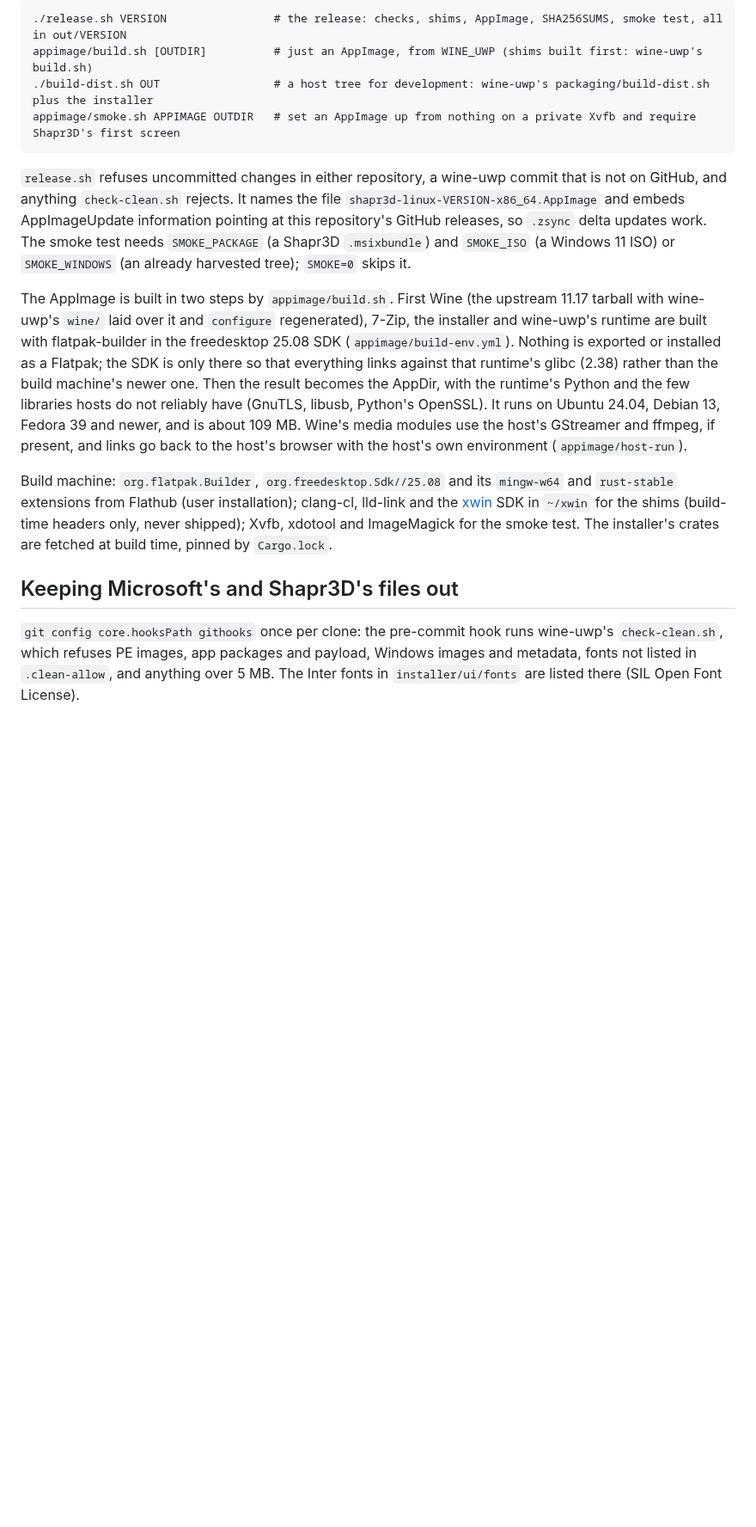
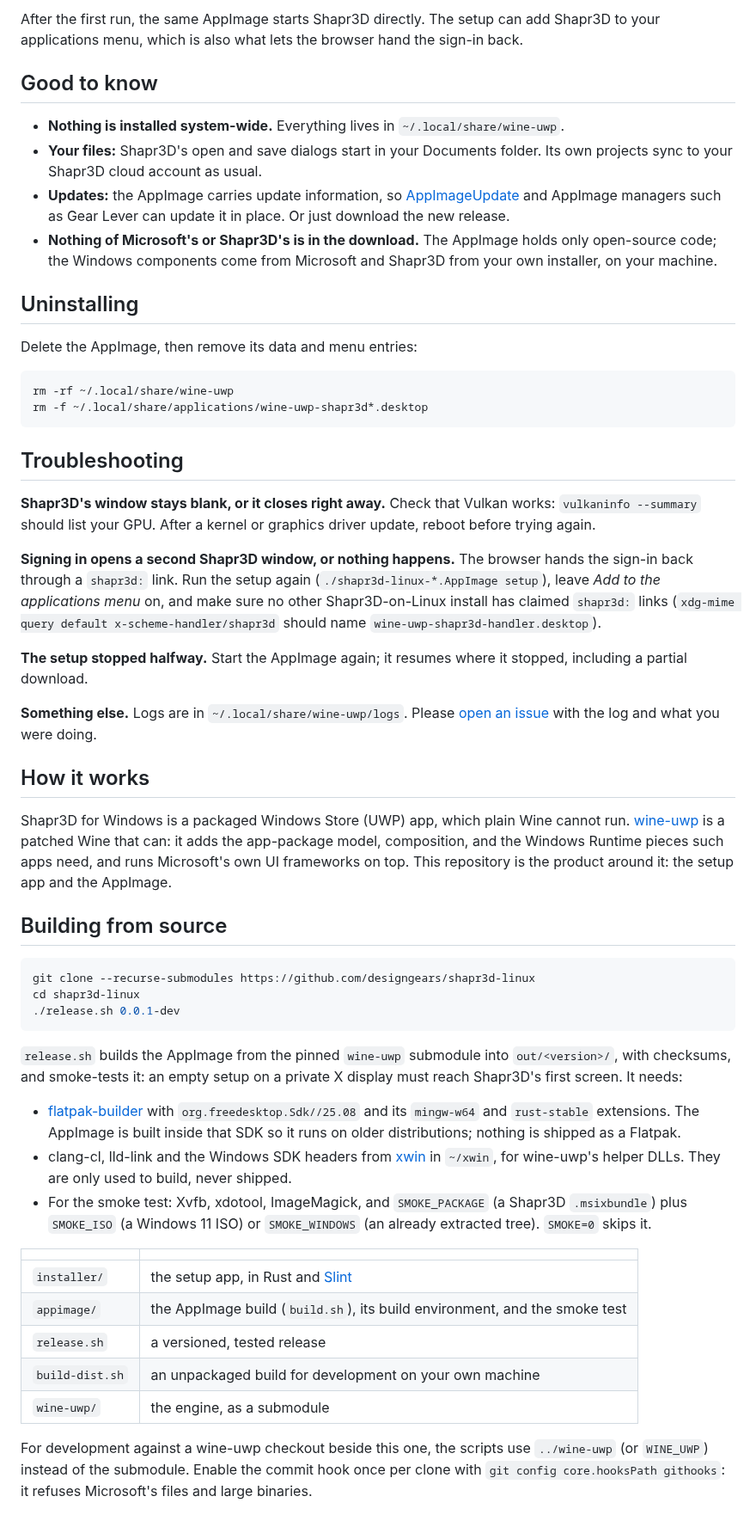
Before and after one commit to designgears/shapr3d-linux, a Markdown page: README.md, the part around one of its changes. Shown at 86% size. Drawn GitHub-style; blank space fills up the shorter version.

````diff
--- a/README.md
+++ b/README.md
@@ -40,33 +48,76 @@ accent with dark text on it.
 
-```
-./release.sh VERSION                # the release: checks, shims, AppImage, SHA256SUMS, smoke test, all in out/VERSION
-appimage/build.sh [OUTDIR]          # just an AppImage, from WINE_UWP (shims built first: wine-uwp's build.sh)
-./build-dist.sh OUT                 # a host tree for development: wine-uwp's packaging/build-dist.sh plus the installer
-appimage/smoke.sh APPIMAGE OUTDIR   # set an AppImage up from nothing on a private Xvfb and require Shapr3D's first screen
+After the first run, the same AppImage starts Shapr3D directly. The setup can add Shapr3D to your applications
+menu, which is also what lets the browser hand the sign-in back.
+
+## Good to know
+
+- **Nothing is installed system-wide.** Everything lives in `~/.local/share/wine-uwp`.
+- **Your files:** Shapr3D's open and save dialogs start in your Documents folder. Its own projects sync to
+  your Shapr3D cloud account as usual.
+- **Updates:** the AppImage carries update information, so
+  [AppImageUpdate](https://github.com/AppImageCommunity/AppImageUpdate) and AppImage managers such as Gear Lever
+  can update it in place. Or just download the new release.
+- **Nothing of Microsoft's or Shapr3D's is in the download.** The AppImage holds only open-source code; the
+  Windows components come from Microsoft and Shapr3D from your own installer, on your machine.
+
+## Uninstalling
+
+Delete the AppImage, then remove its data and menu entries:
+
+```sh
+rm -rf ~/.local/share/wine-uwp
+rm -f ~/.local/share/applications/wine-uwp-shapr3d*.desktop
 ```
 
-`release.sh` refuses uncommitted changes in either repository, a wine-uwp commit that is not on GitHub, and anything
-`check-clean.sh` rejects. It names the file `shapr3d-linux-VERSION-x86_64.AppImage` and embeds AppImageUpdate
-information pointing at this repository's GitHub releases, so `.zsync` delta updates work. The smoke test needs
-`SMOKE_PACKAGE` (a Shapr3D `.msixbundle`) and `SMOKE_ISO` (a Windows 11 ISO) or `SMOKE_WINDOWS` (an already harvested
-tree); `SMOKE=0` skips it.
+## Troubleshooting
 
-The AppImage is built in two steps by `appimage/build.sh`. First Wine (the upstream 11.17 tarball with wine-uwp's
-`wine/` laid over it and `configure` regenerated), 7-Zip, the installer and wine-uwp's runtime are built with
-flatpak-builder in the freedesktop 25.08 SDK (`appimage/build-env.yml`). Nothing is exported or installed as a
-Flatpak; the SDK is only there so that everything links against that runtime's glibc (2.38) rather than the build
-machine's newer one. Then the result becomes the AppDir, with the runtime's Python and the few libraries hosts do not
-reliably have (GnuTLS, libusb, Python's OpenSSL). It runs on Ubuntu 24.04, Debian 13, Fedora 39 and newer, and is
-about 109 MB. Wine's media modules use the host's GStreamer and ffmpeg, if present, and links go back to the host's
-browser with the host's own environment (`appimage/host-run`).
+**Shapr3D's window stays blank, or it closes right away.** Check that Vulkan works: `vulkaninfo --summary` should
+list your GPU. After a kernel or graphics driver update, reboot before trying again.
 
-Build machine: `org.flatpak.Builder`, `org.freedesktop.Sdk//25.08` and its `mingw-w64` and `rust-stable` extensions
-from Flathub (user installation); clang-cl, lld-link and the [xwin](https://github.com/Jake-Shadle/xwin) SDK in
-`~/xwin` for the shims (build-time headers only, never shipped); Xvfb, xdotool and ImageMagick for the smoke test.
-The installer's crates are fetched at build time, pinned by `Cargo.lock`.
+**Signing in opens a second Shapr3D window, or nothing happens.** The browser hands the sign-in back through a
+`shapr3d:` link. Run the setup again (`./shapr3d-linux-*.AppImage setup`), leave *Add to the applications menu* on,
+and make sure no other Shapr3D-on-Linux install has claimed `shapr3d:` links (`xdg-mime query default
+x-scheme-handler/shapr3d` should name `wine-uwp-shapr3d-handler.desktop`).
 
-## Keeping Microsoft's and Shapr3D's files out
+**The setup stopped halfway.** Start the AppImage again; it resumes where it stopped, including a partial download.
 
-`git config core.hooksPath githooks` once per clone: the pre-commit hook runs wine-uwp's `check-clean.sh`, which
-refuses PE images, app packages and payload, Windows images and metadata, fonts not listed in `.clean-allow`, and
-anything over 5 MB. The Inter fonts in `installer/ui/fonts` are listed there (SIL Open Font License).
+**Something else.** Logs are in `~/.local/share/wine-uwp/logs`. Please
+[open an issue](https://github.com/designgears/shapr3d-linux/issues) with the log and what you were doing.
+
+## How it works
+
+Shapr3D for Windows is a packaged Windows Store (UWP) app, which plain Wine cannot run.
+[wine-uwp](https://github.com/designgears/wine-uwp) is a patched Wine that can: it adds the app-package model,
+composition, and the Windows Runtime pieces such apps need, and runs Microsoft's own UI frameworks on top. This
+repository is the product around it: the setup app and the AppImage.
+
+## Building from source
+
+```sh
+git clone --recurse-submodules https://github.com/designgears/shapr3d-linux
+cd shapr3d-linux
+./release.sh 0.0.1-dev
+```
+
+`release.sh` builds the AppImage from the pinned `wine-uwp` submodule into `out/<version>/`, with checksums, and
+smoke-tests it: an empty setup on a private X display must reach Shapr3D's first screen. It needs:
+
+- [flatpak-builder](https://flathub.org/apps/org.flatpak.Builder) with `org.freedesktop.Sdk//25.08` and its
+  `mingw-w64` and `rust-stable` extensions. The AppImage is built inside that SDK so it runs on older distributions;
+  nothing is shipped as a Flatpak.
+- clang-cl, lld-link and the Windows SDK headers from [xwin](https://github.com/Jake-Shadle/xwin) in `~/xwin`,
+  for wine-uwp's helper DLLs. They are only used to build, never shipped.
+- For the smoke test: Xvfb, xdotool, ImageMagick, and `SMOKE_PACKAGE` (a Shapr3D `.msixbundle`) plus
+  `SMOKE_ISO` (a Windows 11 ISO) or `SMOKE_WINDOWS` (an already extracted tree). `SMOKE=0` skips it.
+
+| | |
+| --- | --- |
+| `installer/` | the setup app, in Rust and [Slint](https://slint.dev) |
+| `appimage/` | the AppImage build (`build.sh`), its build environment, and the smoke test |
+| `release.sh` | a versioned, tested release |
+| `build-dist.sh` | an unpackaged build for development on your own machine |
+| `wine-uwp/` | the engine, as a submodule |
+
+For development against a wine-uwp checkout beside this one, the scripts use `../wine-uwp` (or `WINE_UWP`) instead
+of the submodule. Enable the commit hook once per clone with `git config core.hooksPath githooks`: it refuses
+Microsoft's files and large binaries.
````
Also changed, not shown: other parts of README.md (+38 -30 lines), docs/screenshots/shapr3d-editor.png (added).
